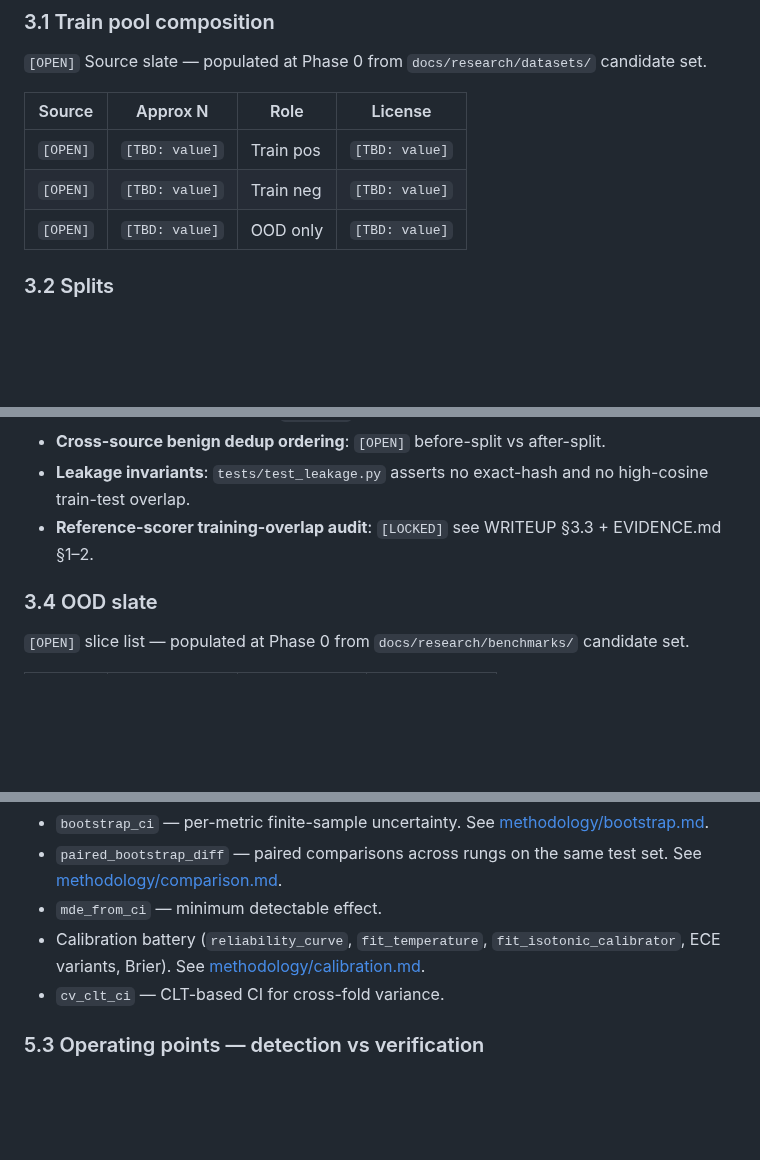
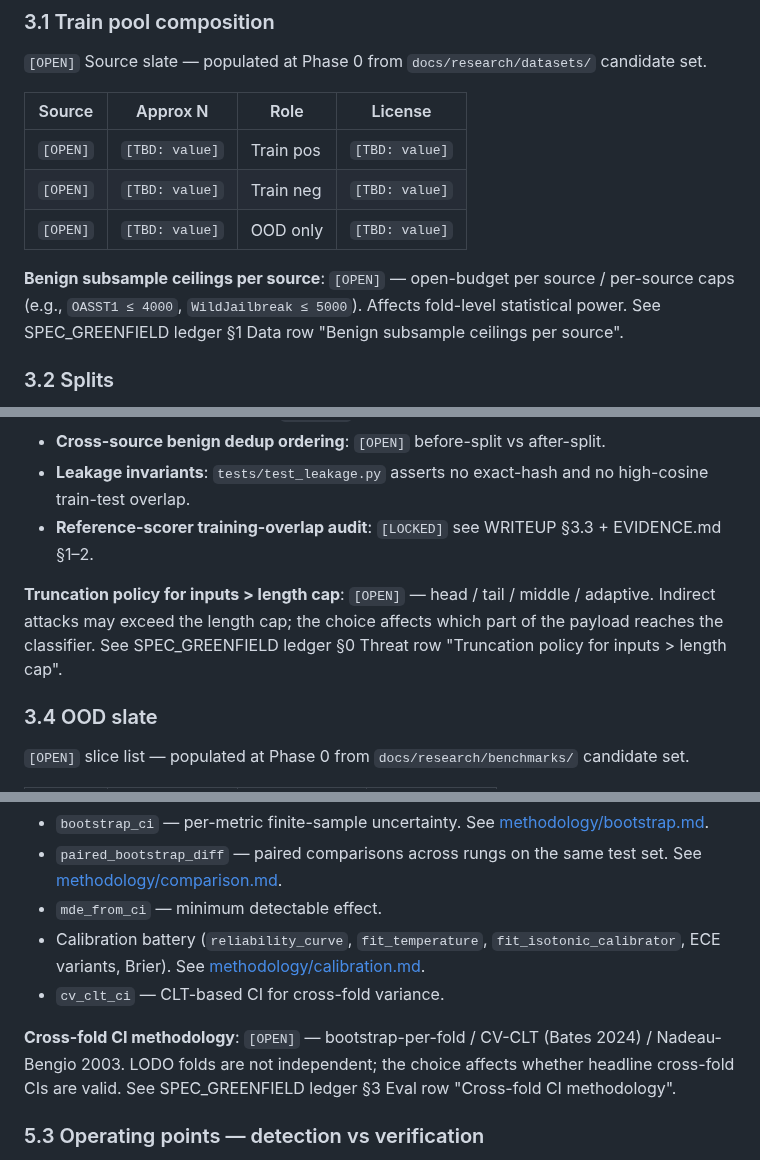
Before and after one commit to brandon-behring/prompt-injection-detection-prototype, a Markdown page: SPEC_SHEET.md, 3 parts joined by grey strips. GitHub-like rendering; blank space fills up the shorter version.

```diff
--- a/SPEC_SHEET.md
+++ b/SPEC_SHEET.md
@@ -120,6 +120,8 @@ Gate: every checkbox ticked; PDF reads cleanly start-to-finish.
 | `[OPEN]` | `[TBD: value]` | Train neg | `[TBD: value]` |
 | `[OPEN]` | `[TBD: value]` | OOD only | `[TBD: value]` |
 
+**Benign subsample ceilings per source**: `[OPEN]` — open-budget per source / per-source caps (e.g., `OASST1 ≤ 4000`, `WildJailbreak ≤ 5000`). Affects fold-level statistical power. See SPEC_GREENFIELD ledger §1 Data row "Benign subsample ceilings per source".
+
 ### 3.2 Splits
 
 `[OPEN]` Splits structure — Phase 0 selects from {single 70/15/15, k-fold, source-disjoint LODO, hybrid}. See SPEC_GREENFIELD ledger §1 Data row "Splits structure" for reference anchors.
@@ -131,6 +133,8 @@ Gate: every checkbox ticked; PDF reads cleanly start-to-finish.
 - **Cross-source benign dedup ordering**: `[OPEN]` before-split vs after-split.
 - **Leakage invariants**: `tests/test_leakage.py` asserts no exact-hash and no high-cosine train-test overlap.
 - **Reference-scorer training-overlap audit**: `[LOCKED]` see WRITEUP §3.3 + EVIDENCE.md §1–2.
+
+**Truncation policy for inputs > length cap**: `[OPEN]` — head / tail / middle / adaptive. Indirect attacks may exceed the length cap; the choice affects which part of the payload reaches the classifier. See SPEC_GREENFIELD ledger §0 Threat row "Truncation policy for inputs > length cap".
 
 ### 3.4 OOD slate
 
@@ -188,6 +192,8 @@ Anchored to [eval-toolkit](https://github.com/brandon-behring/eval-toolkit) prim
 - `mde_from_ci` — minimum detectable effect.
 - Calibration battery (`reliability_curve`, `fit_temperature`, `fit_isotonic_calibrator`, ECE variants, Brier). See [methodology/calibration.md](https://github.com/brandon-behring/eval-toolkit/blob/main/docs/methodology/calibration.md).
 - `cv_clt_ci` — CLT-based CI for cross-fold variance.
+
+**Cross-fold CI methodology**: `[OPEN]` — bootstrap-per-fold / CV-CLT (Bates 2024) / Nadeau-Bengio 2003. LODO folds are not independent; the choice affects whether headline cross-fold CIs are valid. See SPEC_GREENFIELD ledger §3 Eval row "Cross-fold CI methodology".
 
 ### 5.3 Operating points — detection vs verification
 
```
Also changed, not shown: SPEC_GREENFIELD.md (+14 -0 lines), docs/ROADMAP.md (+4 -4 lines).
